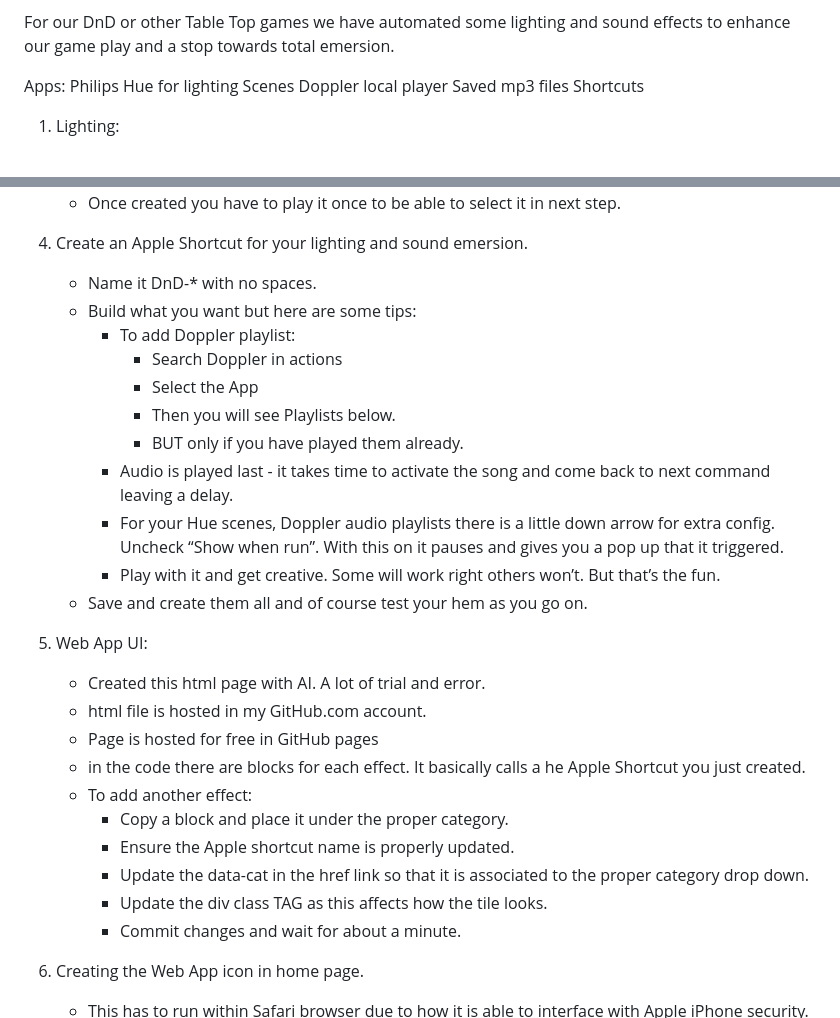
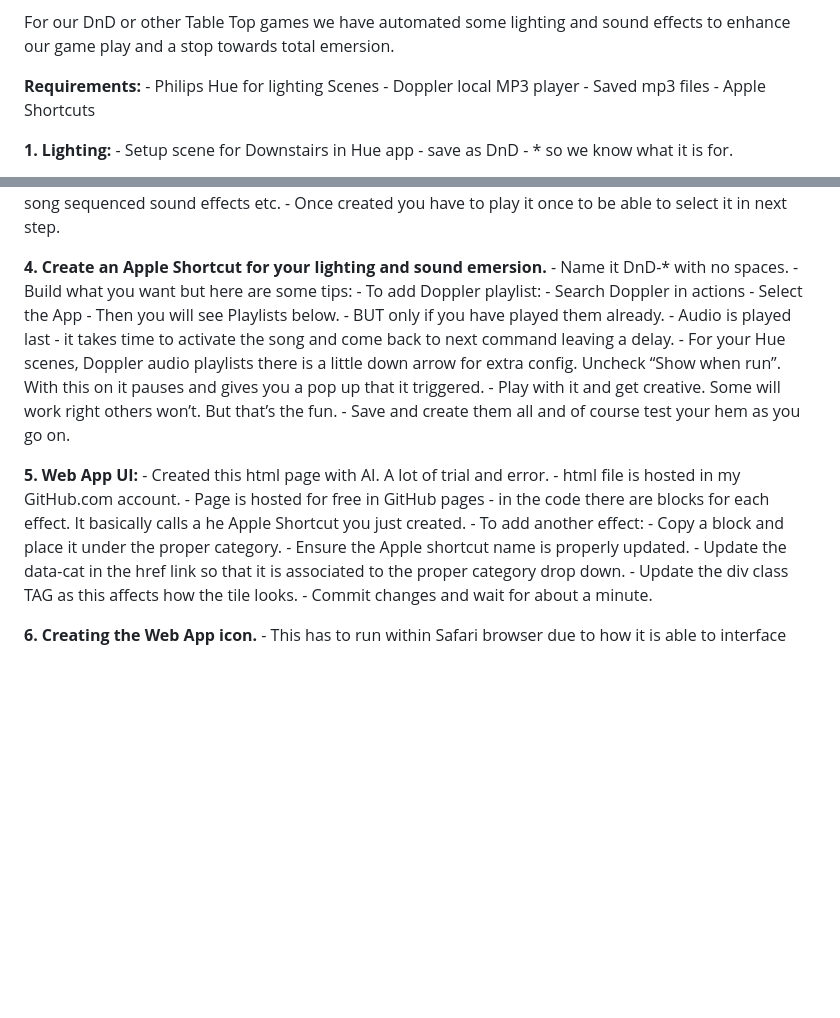
Before and after one commit to MidwayMonster/DnD-Effects, a Markdown page: README.md, 2 parts joined by grey strips. Rendered like a GitHub page; blank space fills up the shorter version.

```diff
--- a/README.md
+++ b/README.md
@@ -2,13 +2,13 @@ DnD Effects Board Setup
 
 For our DnD or other Table Top games we have automated some lighting and sound effects to enhance our game play and a stop towards total emersion.
 
-Apps:
-Philips Hue for lighting Scenes
-Doppler local player
-Saved mp3 files
-Shortcuts
+**Requirements:**
+    - Philips Hue for lighting Scenes
+    - Doppler local MP3 player
+    - Saved mp3 files
+    - Apple Shortcuts
 
-1. Lighting:
+**1. Lighting:**
     - Setup scene for Downstairs in Hue app
     - save as DnD - * so we know what it is for.
 
@@ -26,7 +26,7 @@ Shortcuts
     - Create a Playlist - this can be one song sequenced sound effects etc.
     - Once created you have to play it once to be able to select it in next step.
 
-4. Create an Apple Shortcut for your lighting and sound emersion.
+**4. Create an Apple Shortcut for your lighting and sound emersion.**
     - Name it DnD-* with no spaces.
     - Build what you want but here are some tips:
         - To add Doppler playlist:
@@ -39,7 +39,7 @@ Shortcuts
         - Play with it and get creative. Some will work right others won’t. But that’s the fun.
     - Save and create them all and of course test your hem as you go on.
 
-5. Web App UI:
+**5. Web App UI:**
     - Created this html page with AI. A lot of trial and error.
     - html file is hosted in my GitHub.com account.
     - Page is hosted for free in GitHub pages
@@ -51,7 +51,7 @@ Shortcuts
         - Update the div class TAG as this affects how the tile looks.
         - Commit changes and wait for about a minute.
 
-6. Creating the Web App icon in home page.
+**6. Creating the Web App icon.**
     - This has to run within Safari browser due to how it is able to interface with Apple iPhone security.
         - Note this does not effect your Default browser
     - Open the link in the Safari browser:
```
Also changed, not shown: other parts of README.md (+2 -2 lines).
